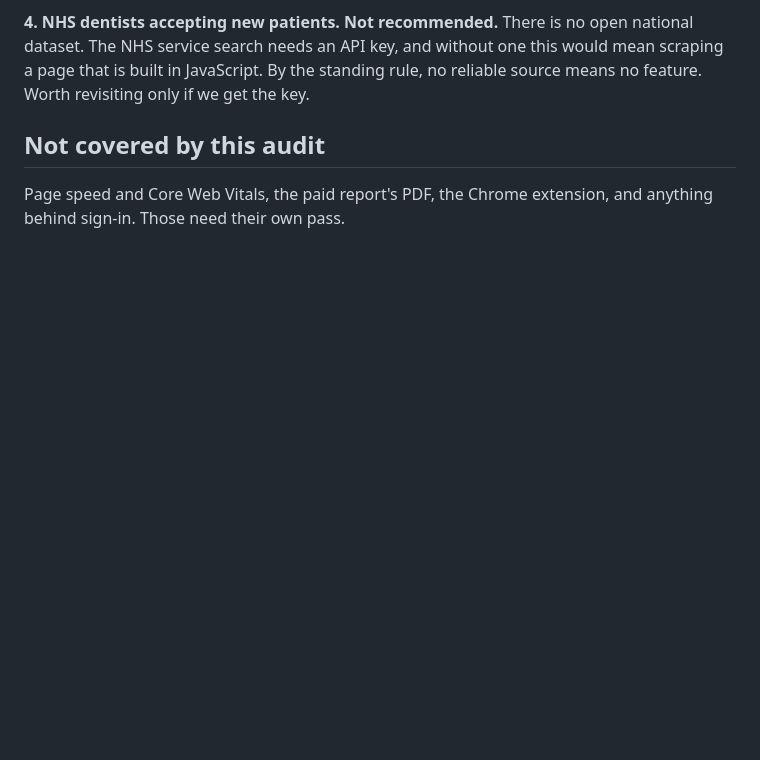
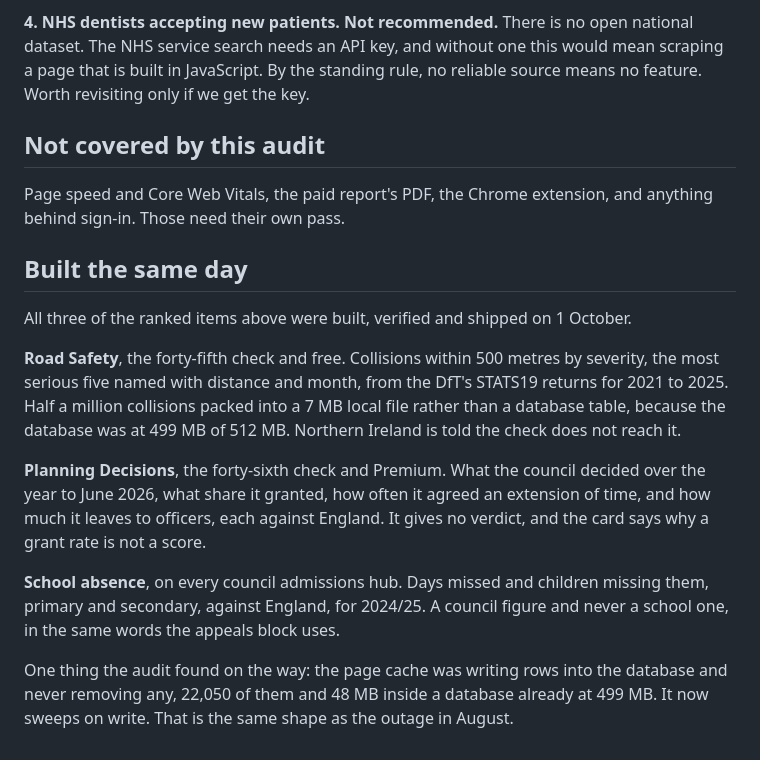
Before and after one commit to mrngmkmichael-cell/propertyvalue, a Markdown page: docs/audit-2026-10-01.md, the part around the change. GitHub-like rendering; blank space fills up the shorter version.

Commit message:
The audit's three recommendations, built
Co-Authored-By: Claude Opus 5 <noreply@anthropic.com>

```diff
--- a/docs/audit-2026-10-01.md
+++ b/docs/audit-2026-10-01.md
@@ -108,3 +108,31 @@ Worth revisiting only if we get the key.
 
 Page speed and Core Web Vitals, the paid report's PDF, the Chrome
 extension, and anything behind sign-in. Those need their own pass.
+
+## Built the same day
+
+All three of the ranked items above were built, verified and shipped on
+1 October.
+
+**Road Safety**, the forty-fifth check and free. Collisions within 500
+metres by severity, the most serious five named with distance and
+month, from the DfT's STATS19 returns for 2021 to 2025. Half a million
+collisions packed into a 7 MB local file rather than a database table,
+because the database was at 499 MB of 512 MB. Northern Ireland is told
+the check does not reach it.
+
+**Planning Decisions**, the forty-sixth check and Premium. What the
+council decided over the year to June 2026, what share it granted, how
+often it agreed an extension of time, and how much it leaves to
+officers, each against England. It gives no verdict, and the card says
+why a grant rate is not a score.
+
+**School absence**, on every council admissions hub. Days missed and
+children missing them, primary and secondary, against England, for
+2024/25. A council figure and never a school one, in the same words the
+appeals block uses.
+
+One thing the audit found on the way: the page cache was writing rows
+into the database and never removing any, 22,050 of them and 48 MB
+inside a database already at 499 MB. It now sweeps on write. That is
+the same shape as the outage in August.
```
